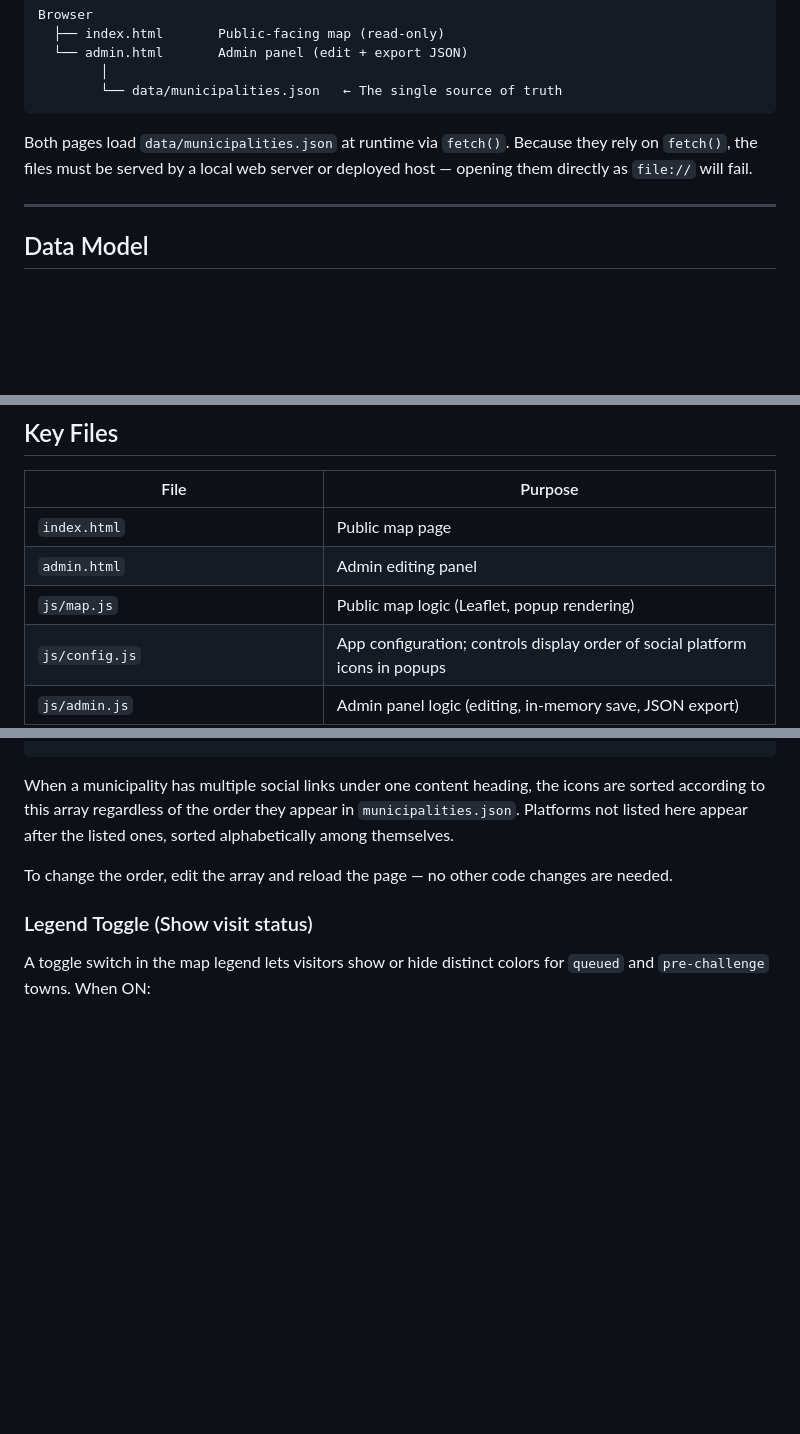
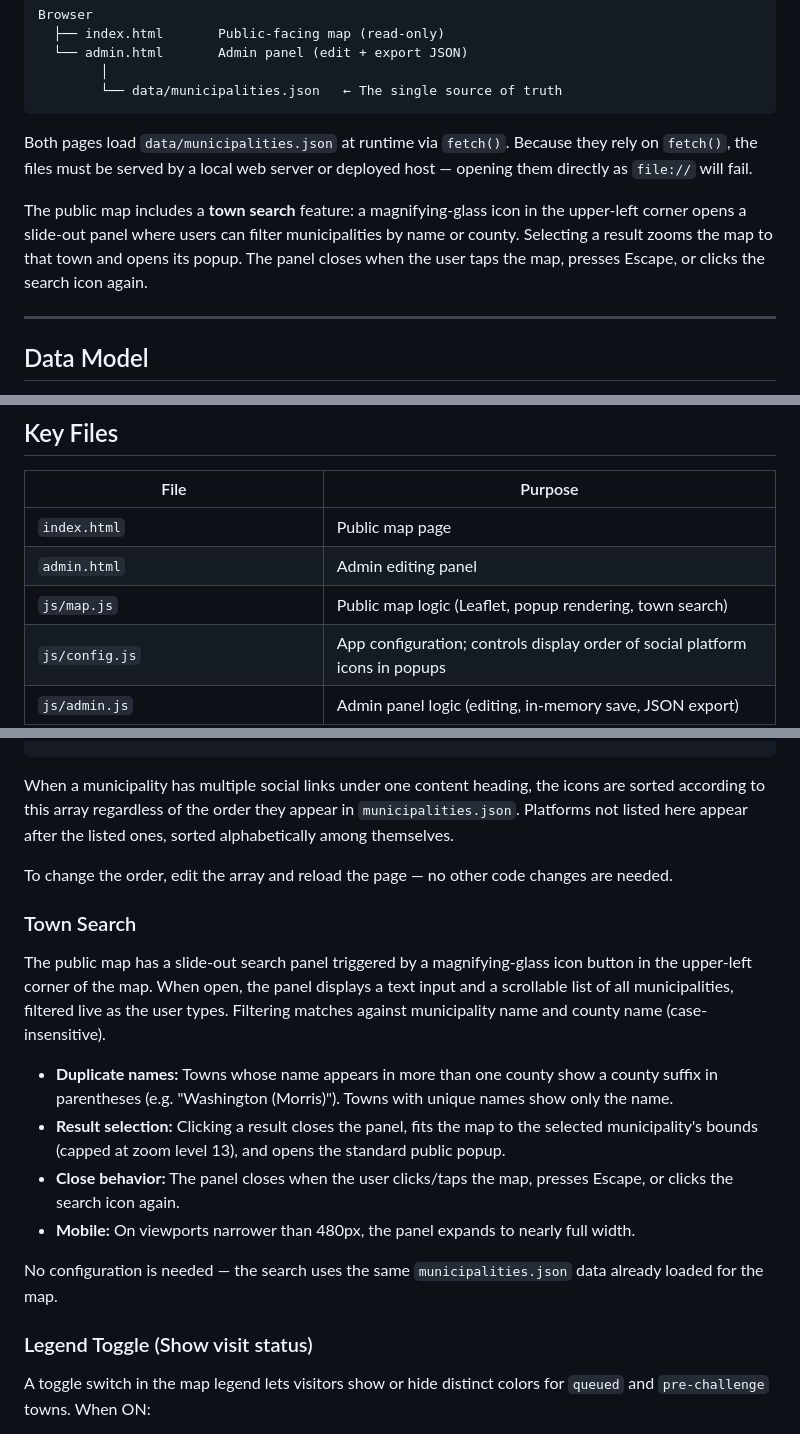
Before and after one commit to jrzyshr/eatjerseychallenge, a Markdown page: docs/README.md, 3 parts joined by grey strips. GitHub-like rendering; blank space fills up the shorter version.

Commit message:
feat: add town search feature to public map with filtering and selection functionality

````diff
--- a/docs/README.md
+++ b/docs/README.md
@@ -27,6 +27,8 @@ Browser
 ```
 
 Both pages load `data/municipalities.json` at runtime via `fetch()`. Because they rely on `fetch()`, the files must be served by a local web server or deployed host — opening them directly as `file://` will fail.
+
+The public map includes a **town search** feature: a magnifying-glass icon in the upper-left corner opens a slide-out panel where users can filter municipalities by name or county. Selecting a result zooms the map to that town and opens its popup. The panel closes when the user taps the map, presses Escape, or clicks the search icon again.
 
 ---
 
@@ -76,7 +78,7 @@ The public map treats any status other than `unvisited` as "visited" for colorin
 |------|---------|
 | `index.html` | Public map page |
 | `admin.html` | Admin editing panel |
-| `js/map.js` | Public map logic (Leaflet, popup rendering) |
+| `js/map.js` | Public map logic (Leaflet, popup rendering, town search) |
 | `js/config.js` | App configuration; controls display order of social platform icons in popups |
 | `js/admin.js` | Admin panel logic (editing, in-memory save, JSON export) |
 | `data/municipalities.json` | **Primary data file** — edit and commit to update the site |
@@ -191,6 +193,17 @@ When a municipality has multiple social links under one content heading, the ico
 
 To change the order, edit the array and reload the page — no other code changes are needed.
 
+### Town Search
+
+The public map has a slide-out search panel triggered by a magnifying-glass icon button in the upper-left corner of the map. When open, the panel displays a text input and a scrollable list of all municipalities, filtered live as the user types. Filtering matches against municipality name and county name (case-insensitive).
+
+- **Duplicate names:** Towns whose name appears in more than one county show a county suffix in parentheses (e.g. "Washington (Morris)"). Towns with unique names show only the name.
+- **Result selection:** Clicking a result closes the panel, fits the map to the selected municipality's bounds (capped at zoom level 13), and opens the standard public popup.
+- **Close behavior:** The panel closes when the user clicks/taps the map, presses Escape, or clicks the search icon again.
+- **Mobile:** On viewports narrower than 480px, the panel expands to nearly full width.
+
+No configuration is needed — the search uses the same `municipalities.json` data already loaded for the map.
+
 ### Legend Toggle (Show visit status)
 
 A toggle switch in the map legend lets visitors show or hide distinct colors for `queued` and `pre-challenge` towns. When ON:
````
